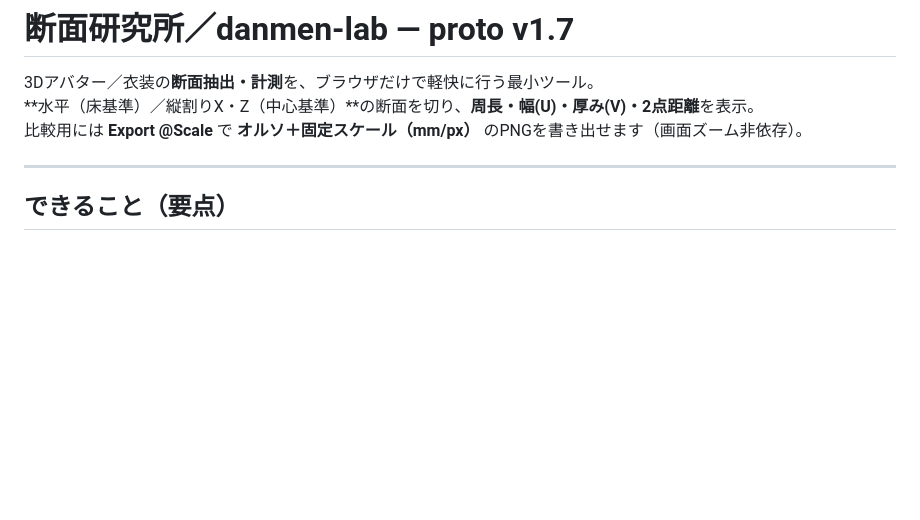
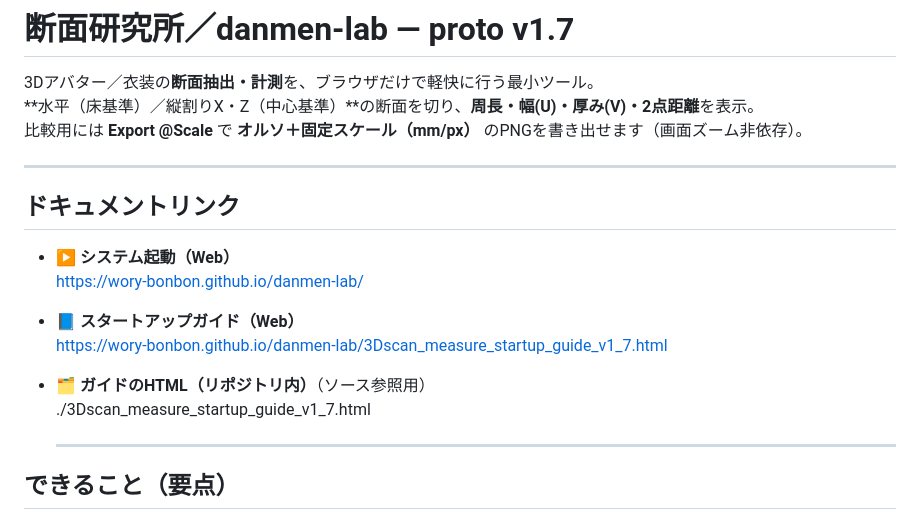
Before and after one commit to wory-bonbon/danmen-lab, a Markdown page: README.md, the part around the change. GitHub-like rendering; blank space fills up the shorter version.

Commit message:
docs: add web links (system & startup guide)

```diff
--- a/README.md
+++ b/README.md
@@ -7,6 +7,19 @@
 比較用には **Export @Scale** で **オルソ＋固定スケール（mm/px）** のPNGを書き出せます（画面ズーム非依存）。
 
 ---
+
+## ドキュメントリンク
+
+- ▶ **システム起動（Web）**
+  https://wory-bonbon.github.io/danmen-lab/
+
+- 📘 **スタートアップガイド（Web）**
+  https://wory-bonbon.github.io/danmen-lab/3Dscan_measure_startup_guide_v1_7.html
+
+- 🗂 **ガイドのHTML（リポジトリ内）**（ソース参照用）
+  ./3Dscan_measure_startup_guide_v1_7.html
+
+  ---
 
 ## できること（要点）
 - 断面：水平（床＝BBox MinY）／縦割り（オブジェクト中心からの距離）
```
